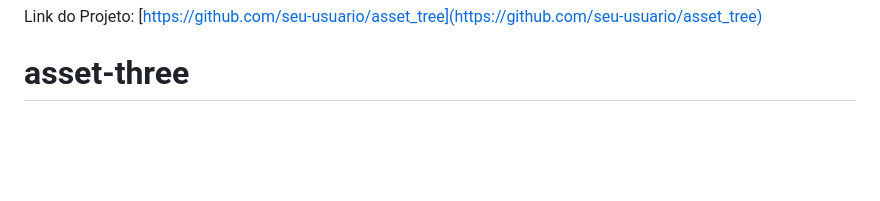
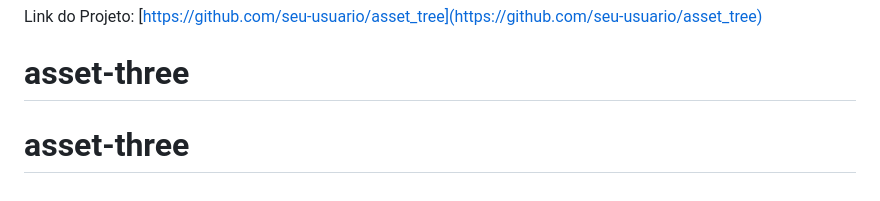
Before and after one commit to mateussiqueira/asset-three, a Markdown page: README.md, the part around the change. Drawn GitHub-style; blank space fills up the shorter version.

```diff
--- a/README.md
+++ b/README.md
@@ -316,3 +316,4 @@ Seu Nome - [@seu_twitter](https://twitter.com/seu_twitter) - email@exemplo.com
 
 Link do Projeto: [https://github.com/seu-usuario/asset_tree](https://github.com/seu-usuario/asset_tree)
 # asset-three
+# asset-three
```
